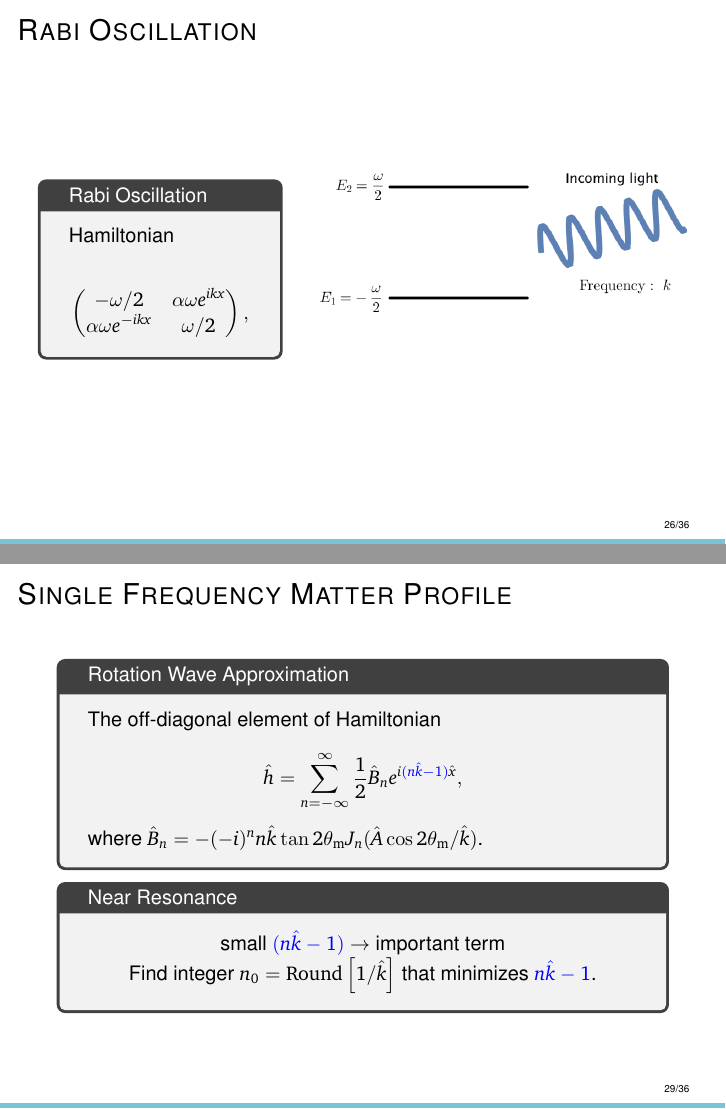
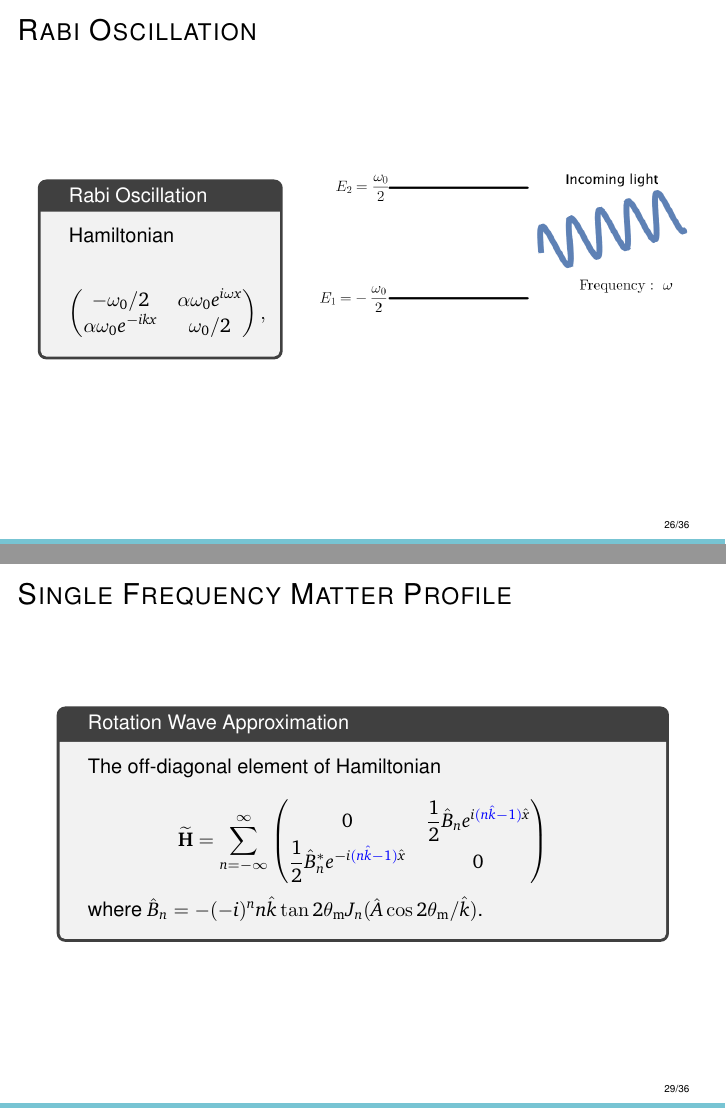
Before and after one commit to emptymalei/candidacy-exam, LaTeX slides (slides/slides.tex): pages 31 and 36 of 60, joined at a grey line. Compiled offline with pdfLaTeX.

Commit message:
yes this is the final version

```diff
--- a/slides/slides.tex
+++ b/slides/slides.tex
@@ -1321,8 +1321,8 @@ Hamiltonian
 
 \begin{equation*}
     \begin{pmatrix}
-    -\omega/2 & \alpha \omega e^{i k x}\\
-    \alpha \omega  e^{-i k x} & \omega/2
+    -\omega_0/2 & \alpha \omega_0 e^{i \omega x}\\
+    \alpha \omega_0  e^{-i k x} & \omega_0/2
     \end{pmatrix},
 \end{equation*}
 \end{tcolorbox}
@@ -1424,9 +1431,17 @@ Characteristic scale: $\omega_{\mathrm{m}}$
 
 The off-diagonal element of Hamiltonian
 
-\begin{equation*}
-\hat h= \sum_{n=-\infty}^{\infty} \frac{1}{2} \hat B_n e^{i  {\color{blue} (n\hat k-1) } \hat x},
-\end{equation*}
+% \begin{equation*}
+% \hat h= \sum_{n=-\infty}^{\infty} \frac{1}{2} \hat B_n e^{i  {\color{blue} (n\hat k-1) } \hat x},
+% \end{equation*}
+
+\begin{equation*}
+\mathbf{\widetilde H}= \sum_{n=-\infty}^{\infty} \begin{pmatrix}
+0 & \frac{1}{2} \hat B_n e^{i  {\color{blue} (n\hat k-1) } \hat x}\\
+\frac{1}{2} \hat B_n^* e^{ -i  {\color{blue} (n\hat k-1) } \hat x} & 0
+\end{pmatrix}
+\end{equation*}
+
 
 where $\hat B_n =  - (-i)^n  n \hat k \tan 2\theta_{\mathrm{m}}  J_n ( \hat A \cos 2\theta_{\mathrm{m}} / \hat k ) $.
 
@@ -1436,14 +1451,14 @@ where $\hat B_n =  - (-i)^n  n \hat k \tan 2\theta_{\mathrm{m}}  J_n ( \hat A \c
 \end{tcolorbox}
 
 
-\begin{tcolorbox}[title=Near Resonance]
-\centering
-small ${\color{blue} (n\hat k-1)}$ $\to$ important term
-
-\centering
-Find integer $n_0 = \mathrm{Round}\left[ 1/\hat k \right]$ that minimizes ${\color{blue} n\hat k -1}$.
-
-\end{tcolorbox}
+% \begin{tcolorbox}[title=Near Resonance]
+% \centering
+% small ${\color{blue} (n\hat k-1)}$ $\to$ important term
+
+% \centering
+% Find integer $n_0 = \mathrm{Round}\left[ 1/\hat k \right]$ that minimizes ${\color{blue} n\hat k -1}$.
+
+% \end{tcolorbox}
 
 }
 
```
Also changed, not shown: slides/assets/neutrino-mass-inverted-hierarchy-simple.png (added), slides/assets/neutrino-mass-normal-hierarchy-simple.png (added), slides/assets/rabi-diagram.png, slides/assets/rabi-oscillations.png, slides/assets/rabi-resonance.png, slides/slides.tex (22 more changed lines).
